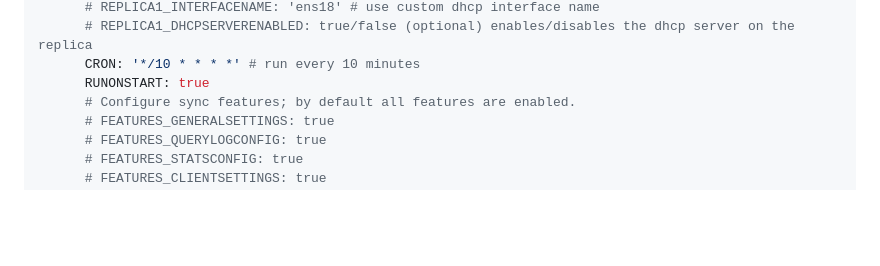
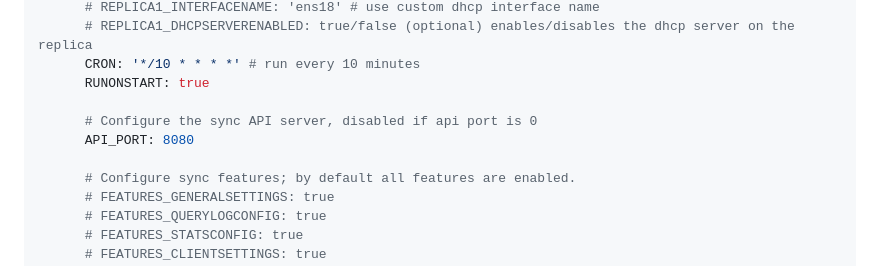
Before and after one commit to bakito/adguardhome-sync, a Markdown page: README.md, the part around the change. Rendered like a GitHub page; blank space fills up the shorter version.

Commit message:
update readme with api port

```diff
--- a/README.md
+++ b/README.md
@@ -141,6 +141,10 @@ services:
       # REPLICA1_DHCPSERVERENABLED: true/false (optional) enables/disables the dhcp server on the replica
       CRON: '*/10 * * * *' # run every 10 minutes
       RUNONSTART: true
+
+      # Configure the sync API server, disabled if api port is 0
+      API_PORT: 8080
+
       # Configure sync features; by default all features are enabled.
       # FEATURES_GENERALSETTINGS: true
       # FEATURES_QUERYLOGCONFIG: true
```
